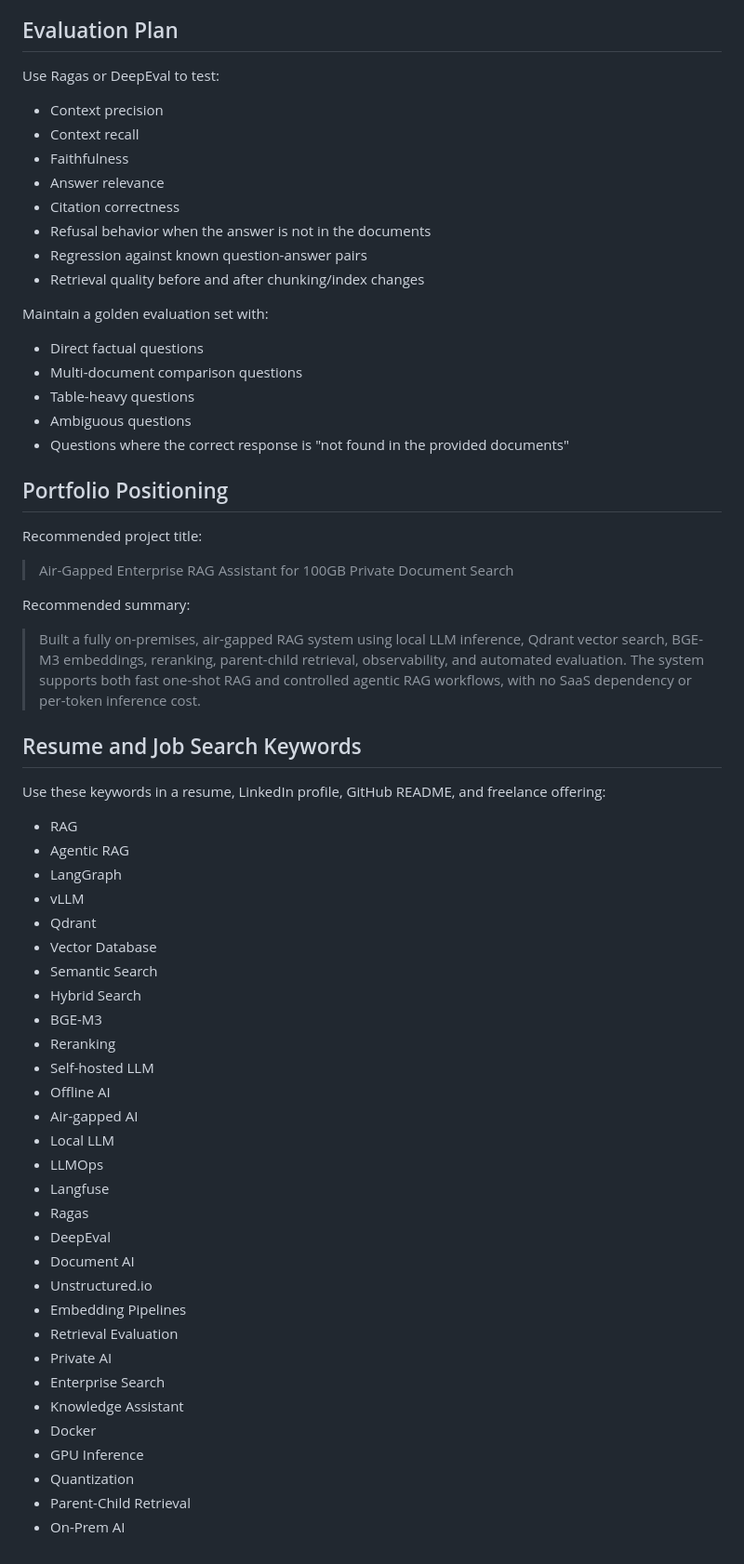
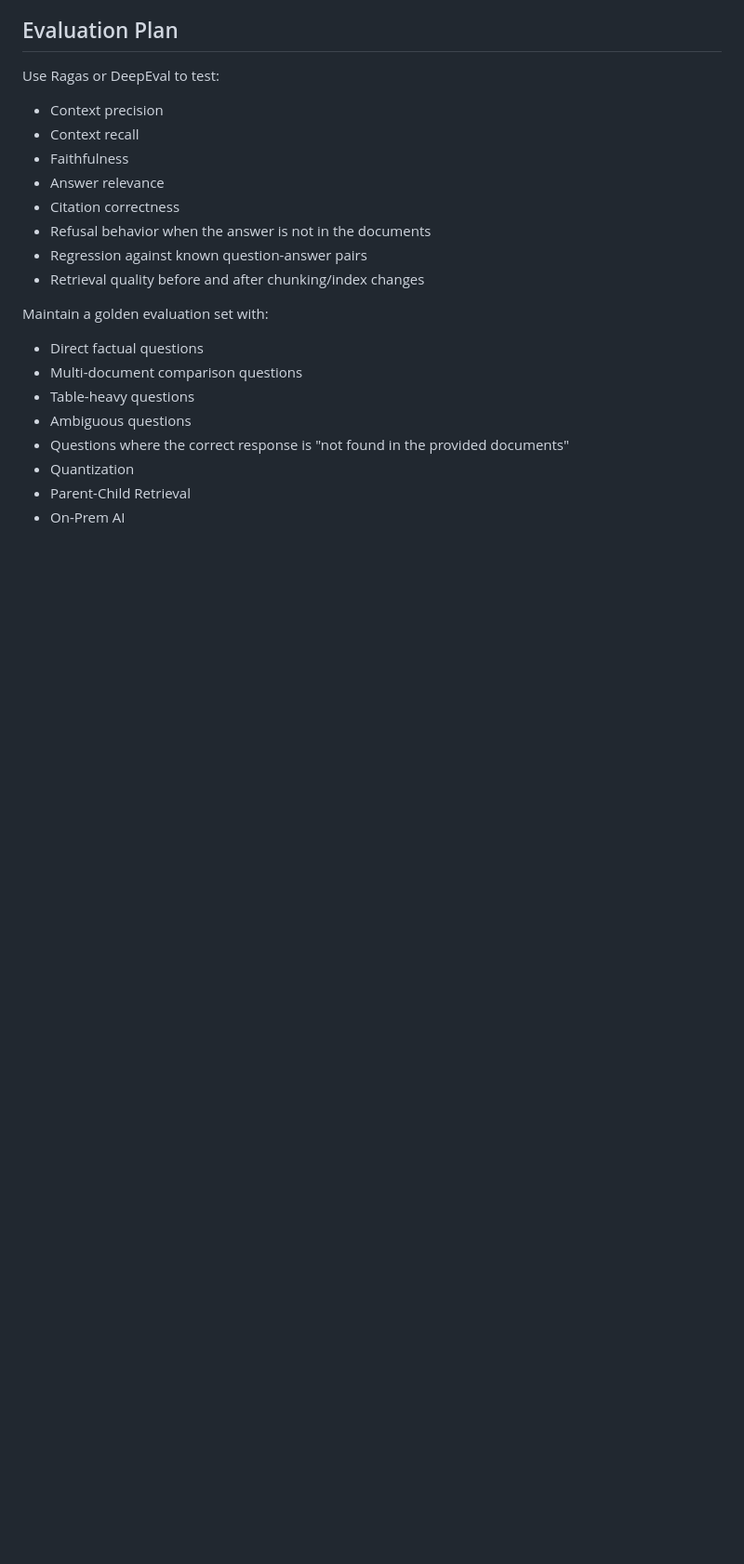
Before and after one commit to mrigank-kishore/airgap-rag-copilot, a Markdown page: OFFLINE_RAG_PRODUCTION_STACK.md, the part around the change. Shown at 93% size. Rendered like a GitHub page; blank space fills up the shorter version.

```diff
--- a/OFFLINE_RAG_PRODUCTION_STACK.md
+++ b/OFFLINE_RAG_PRODUCTION_STACK.md
@@ -429,48 +429,6 @@ Maintain a golden evaluation set with:
 - Table-heavy questions
 - Ambiguous questions
 - Questions where the correct response is "not found in the provided documents"
-
-## Portfolio Positioning
-
-Recommended project title:
-
-> Air-Gapped Enterprise RAG Assistant for 100GB Private Document Search
-
-Recommended summary:
-
-> Built a fully on-premises, air-gapped RAG system using local LLM inference, Qdrant vector search, BGE-M3 embeddings, reranking, parent-child retrieval, observability, and automated evaluation. The system supports both fast one-shot RAG and controlled agentic RAG workflows, with no SaaS dependency or per-token inference cost.
-
-## Resume and Job Search Keywords
-
-Use these keywords in a resume, LinkedIn profile, GitHub README, and freelance offering:
-
-- RAG
-- Agentic RAG
-- LangGraph
-- vLLM
-- Qdrant
-- Vector Database
-- Semantic Search
-- Hybrid Search
-- BGE-M3
-- Reranking
-- Self-hosted LLM
-- Offline AI
-- Air-gapped AI
-- Local LLM
-- LLMOps
-- Langfuse
-- Ragas
-- DeepEval
-- Document AI
-- Unstructured.io
-- Embedding Pipelines
-- Retrieval Evaluation
-- Private AI
-- Enterprise Search
-- Knowledge Assistant
-- Docker
-- GPU Inference
 - Quantization
 - Parent-Child Retrieval
 - On-Prem AI
```
